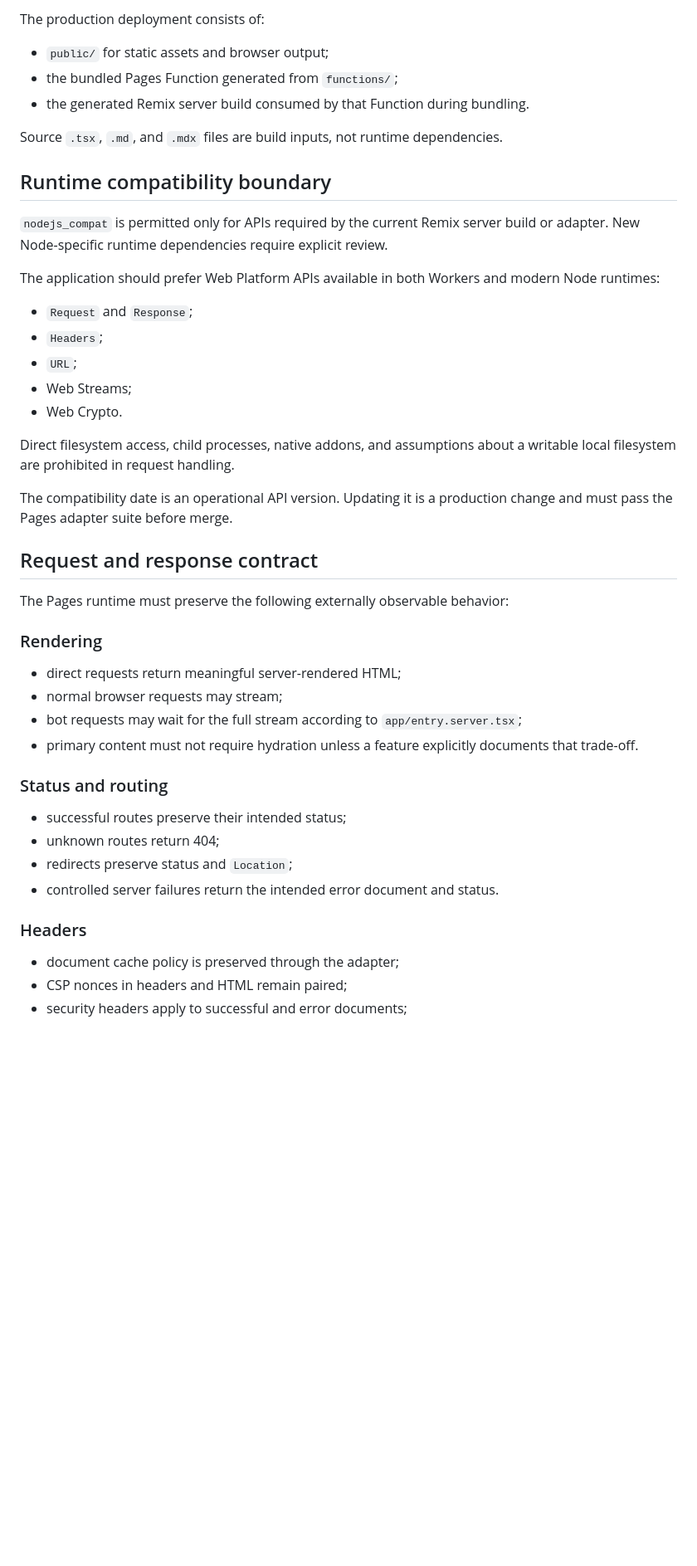
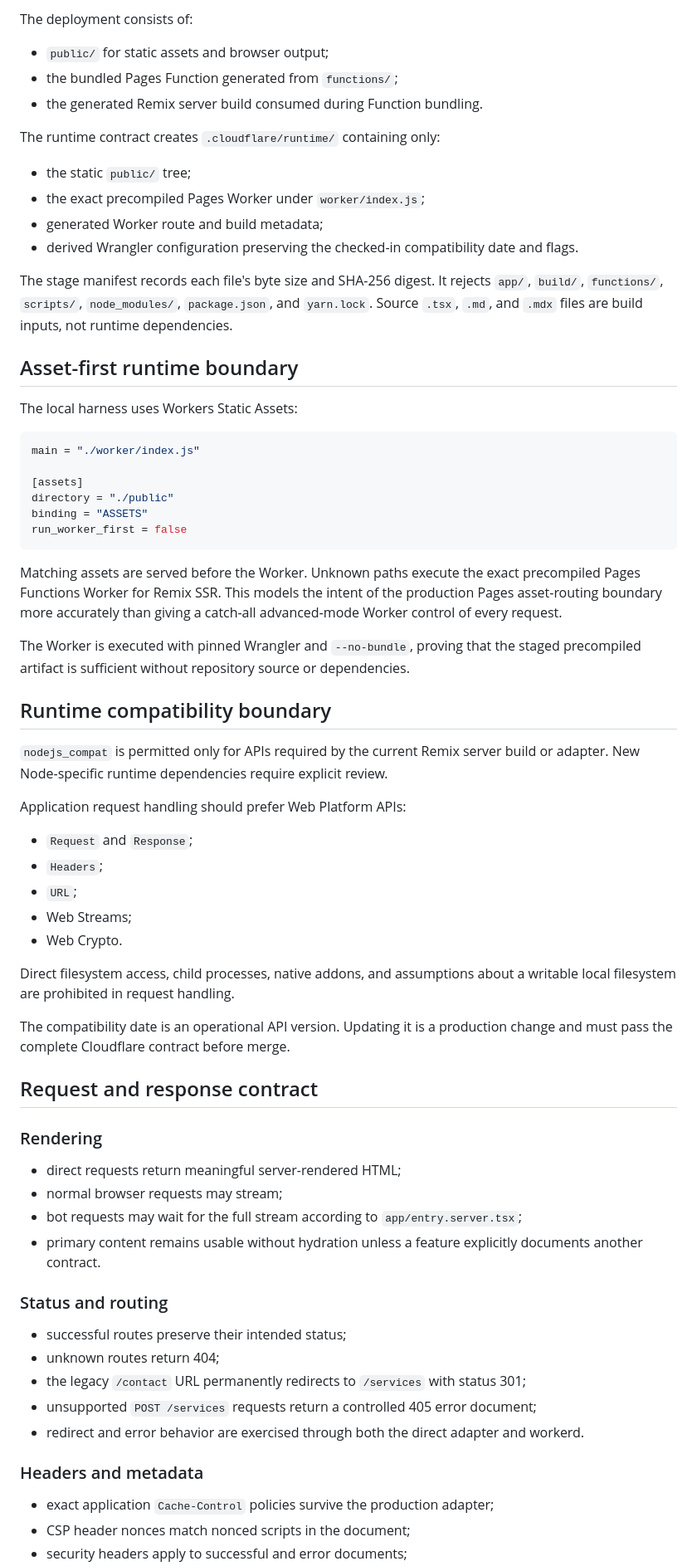
Before and after one commit to hackelia-micrantha/web, a Markdown page: docs/architecture/cloudflare-pages-ssr.md, the part around one of its changes. Shown at 83% size. GitHub-like rendering; blank space fills up the shorter version.

````diff
--- a/docs/architecture/cloudflare-pages-ssr.md
+++ b/docs/architecture/cloudflare-pages-ssr.md
@@ -64,17 +67,41 @@ The adapter must depend only on declared packages and generated deployment artif
 
-The production deployment consists of:
+The deployment consists of:
 
 - `public/` for static assets and browser output;
 - the bundled Pages Function generated from `functions/`;
-- the generated Remix server build consumed by that Function during bundling.
+- the generated Remix server build consumed during Function bundling.
 
-Source `.tsx`, `.md`, and `.mdx` files are build inputs, not runtime dependencies.
+The runtime contract creates `.cloudflare/runtime/` containing only:
+
+- the static `public/` tree;
+- the exact precompiled Pages Worker under `worker/index.js`;
+- generated Worker route and build metadata;
+- derived Wrangler configuration preserving the checked-in compatibility date and flags.
+
+The stage manifest records each file's byte size and SHA-256 digest. It rejects `app/`, `build/`, `functions/`, `scripts/`, `node_modules/`, `package.json`, and `yarn.lock`. Source `.tsx`, `.md`, and `.mdx` files are build inputs, not runtime dependencies.
+
+## Asset-first runtime boundary
+
+The local harness uses Workers Static Assets:
+
+```toml
+main = "./worker/index.js"
+
+[assets]
+directory = "./public"
+binding = "ASSETS"
+run_worker_first = false
+```
+
+Matching assets are served before the Worker. Unknown paths execute the exact precompiled Pages Functions Worker for Remix SSR. This models the intent of the production Pages asset-routing boundary more accurately than giving a catch-all advanced-mode Worker control of every request.
+
+The Worker is executed with pinned Wrangler and `--no-bundle`, proving that the staged precompiled artifact is sufficient without repository source or dependencies.
 
 ## Runtime compatibility boundary
 
 `nodejs_compat` is permitted only for APIs required by the current Remix server build or adapter. New Node-specific runtime dependencies require explicit review.
 
-The application should prefer Web Platform APIs available in both Workers and modern Node runtimes:
+Application request handling should prefer Web Platform APIs:
 
 - `Request` and `Response`;
 - `Headers`;
@@ -84,28 +111,27 @@ The application should prefer Web Platform APIs available in both Workers and mo
 
 Direct filesystem access, child processes, native addons, and assumptions about a writable local filesystem are prohibited in request handling.
 
-The compatibility date is an operational API version. Updating it is a production change and must pass the Pages adapter suite before merge.
+The compatibility date is an operational API version. Updating it is a production change and must pass the complete Cloudflare contract before merge.
 
 ## Request and response contract
-
-The Pages runtime must preserve the following externally observable behavior:
 
 ### Rendering
 
 - direct requests return meaningful server-rendered HTML;
 - normal browser requests may stream;
 - bot requests may wait for the full stream according to `app/entry.server.tsx`;
-- primary content must not require hydration unless a feature explicitly documents that trade-off.
+- primary content remains usable without hydration unless a feature explicitly documents another contract.
 
 ### Status and routing
 
 - successful routes preserve their intended status;
 - unknown routes return 404;
-- redirects preserve status and `Location`;
-- controlled server failures return the intended error document and status.
+- the legacy `/contact` URL permanently redirects to `/services` with status 301;
+- unsupported `POST /services` requests return a controlled 405 error document;
+- redirect and error behavior are exercised through both the direct adapter and workerd.
 
-### Headers
+### Headers and metadata
 
-- document cache policy is preserved through the adapter;
-- CSP nonces in headers and HTML remain paired;
+- exact application `Cache-Control` policies survive the production adapter;
+- CSP header nonces match nonced scripts in the document;
 - security headers apply to successful and error documents;
````
Also changed, not shown: other parts of docs/architecture/cloudflare-pages-ssr.md (+107 -76 lines).
